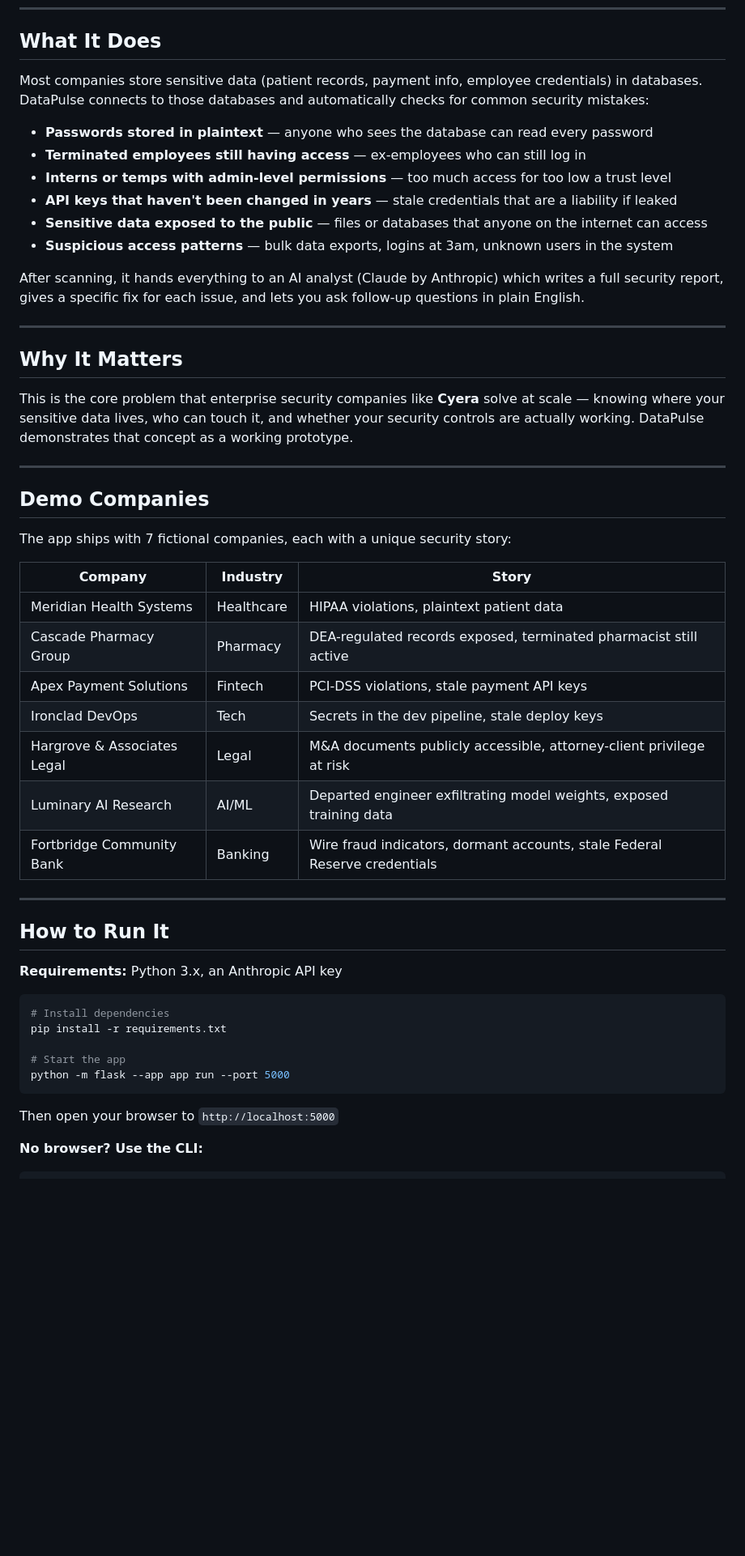
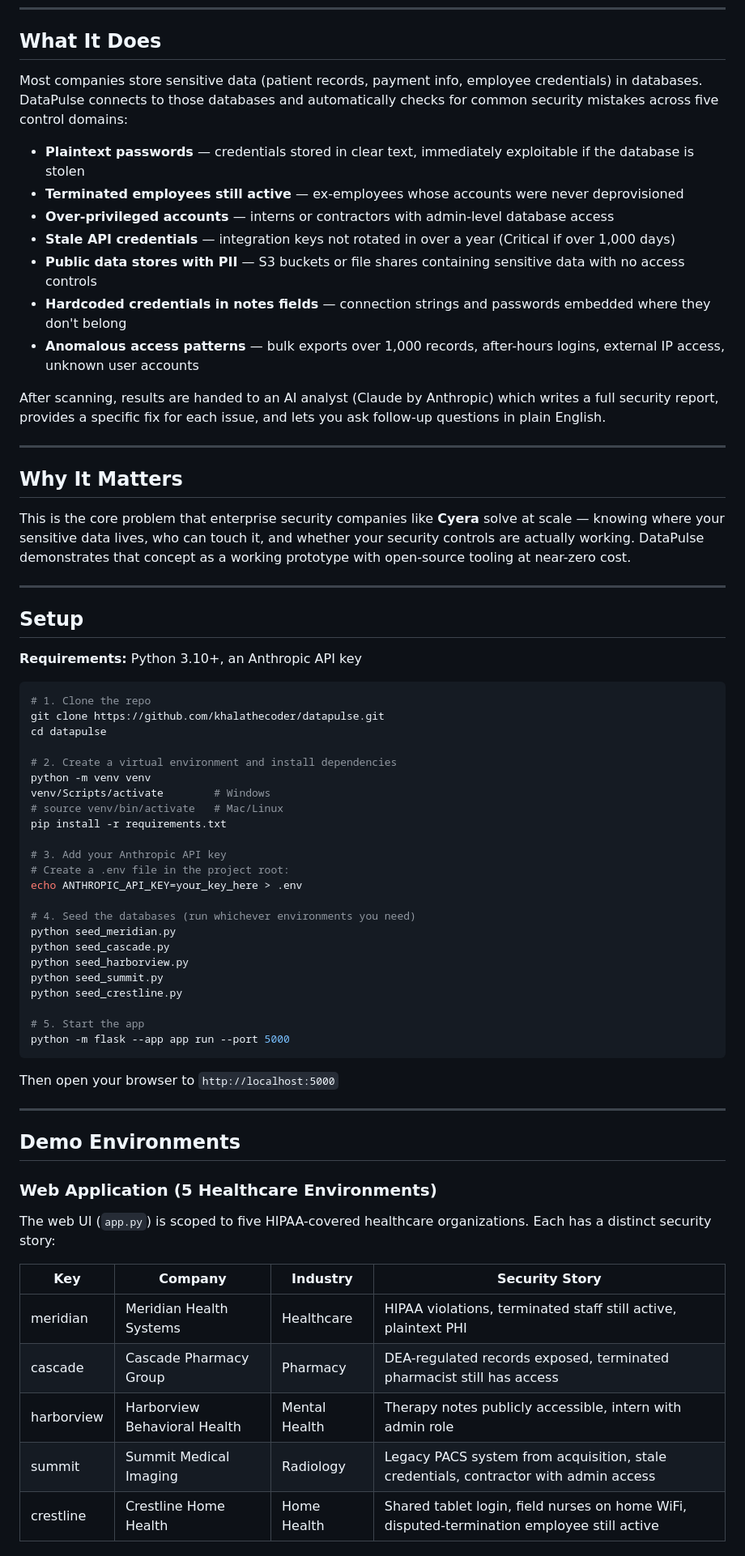
Before and after one commit to khalathecoder/datapulse, a Markdown page: README.md, the part around one of its changes. Shown at 81% size. Rendered like a GitHub page; blank space fills up the shorter version.

Commit message:
Revise security checks and setup instructions
Updated security checks and setup instructions in README.

````diff
--- a/README.md
+++ b/README.md
@@ -6,53 +6,71 @@ DataPulse is a security tool that scans a company's database and tells you exact
 
 ## What It Does
 
-Most companies store sensitive data (patient records, payment info, employee credentials) in databases. DataPulse connects to those databases and automatically checks for common security mistakes:
+Most companies store sensitive data (patient records, payment info, employee credentials) in databases. DataPulse connects to those databases and automatically checks for common security mistakes across five control domains:
 
-- **Passwords stored in plaintext** — anyone who sees the database can read every password
-- **Terminated employees still having access** — ex-employees who can still log in
-- **Interns or temps with admin-level permissions** — too much access for too low a trust level
-- **API keys that haven't been changed in years** — stale credentials that are a liability if leaked
-- **Sensitive data exposed to the public** — files or databases that anyone on the internet can access
-- **Suspicious access patterns** — bulk data exports, logins at 3am, unknown users in the system
+- **Plaintext passwords** — credentials stored in clear text, immediately exploitable if the database is stolen
+- **Terminated employees still active** — ex-employees whose accounts were never deprovisioned
+- **Over-privileged accounts** — interns or contractors with admin-level database access
+- **Stale API credentials** — integration keys not rotated in over a year (Critical if over 1,000 days)
+- **Public data stores with PII** — S3 buckets or file shares containing sensitive data with no access controls
+- **Hardcoded credentials in notes fields** — connection strings and passwords embedded where they don't belong
+- **Anomalous access patterns** — bulk exports over 1,000 records, after-hours logins, external IP access, unknown user accounts
 
-After scanning, it hands everything to an AI analyst (Claude by Anthropic) which writes a full security report, gives a specific fix for each issue, and lets you ask follow-up questions in plain English.
+After scanning, results are handed to an AI analyst (Claude by Anthropic) which writes a full security report, provides a specific fix for each issue, and lets you ask follow-up questions in plain English.
 
 ---
 
 ## Why It Matters
 
-This is the core problem that enterprise security companies like **Cyera** solve at scale — knowing where your sensitive data lives, who can touch it, and whether your security controls are actually working. DataPulse demonstrates that concept as a working prototype.
+This is the core problem that enterprise security companies like **Cyera** solve at scale — knowing where your sensitive data lives, who can touch it, and whether your security controls are actually working. DataPulse demonstrates that concept as a working prototype with open-source tooling at near-zero cost.
 
 ---
 
-## Demo Companies
+## Setup
 
-The app ships with 7 fictional companies, each with a unique security story:
-
-| Company | Industry | Story |
-|---|---|---|
-| Meridian Health Systems | Healthcare | HIPAA violations, plaintext patient data |
-| Cascade Pharmacy Group | Pharmacy | DEA-regulated records exposed, terminated pharmacist still active |
-| Apex Payment Solutions | Fintech | PCI-DSS violations, stale payment API keys |
-| Ironclad DevOps | Tech | Secrets in the dev pipeline, stale deploy keys |
-| Hargrove & Associates Legal | Legal | M&A documents publicly accessible, attorney-client privilege at risk |
-| Luminary AI Research | AI/ML | Departed engineer exfiltrating model weights, exposed training data |
-| Fortbridge Community Bank | Banking | Wire fraud indicators, dormant accounts, stale Federal Reserve credentials |
-
----
-
-## How to Run It
-
-**Requirements:** Python 3.x, an Anthropic API key
+**Requirements:** Python 3.10+, an Anthropic API key
 
 ```bash
-# Install dependencies
+# 1. Clone the repo
+git clone https://github.com/khalathecoder/datapulse.git
+cd datapulse
+
+# 2. Create a virtual environment and install dependencies
+python -m venv venv
+venv/Scripts/activate        # Windows
+# source venv/bin/activate   # Mac/Linux
 pip install -r requirements.txt
 
-# Start the app
+# 3. Add your Anthropic API key
+# Create a .env file in the project root:
+echo ANTHROPIC_API_KEY=your_key_here > .env
+
+# 4. Seed the databases (run whichever environments you need)
+python seed_meridian.py
+python seed_cascade.py
+python seed_harborview.py
+python seed_summit.py
+python seed_crestline.py
+
+# 5. Start the app
 python -m flask --app app run --port 5000
 ```
 
 Then open your browser to `http://localhost:5000`
 
-**No browser? Use the CLI:**
+---
+
+## Demo Environments
+
+### Web Application (5 Healthcare Environments)
+
+The web UI (`app.py`) is scoped to five HIPAA-covered healthcare organizations. Each has a distinct security story:
+
+| Key | Company | Industry | Security Story |
+|---|---|---|---|
+| meridian | Meridian Health Systems | Healthcare | HIPAA violations, terminated staff still active, plaintext PHI |
+| cascade | Cascade Pharmacy Group | Pharmacy | DEA-regulated records exposed, terminated pharmacist still has access |
+| harborview | Harborview Behavioral Health | Mental Health | Therapy notes publicly accessible, intern with admin role |
+| summit | Summit Medical Imaging | Radiology | Legacy PACS system from acquisition, stale credentials, contractor with admin access |
+| crestline | Crestline Home Health | Home Health | Shared tablet login, field nurses on home WiFi, disputed-termination employee still active |
+
````
Also changed, not shown: other parts of README.md (+96 -4 lines).
